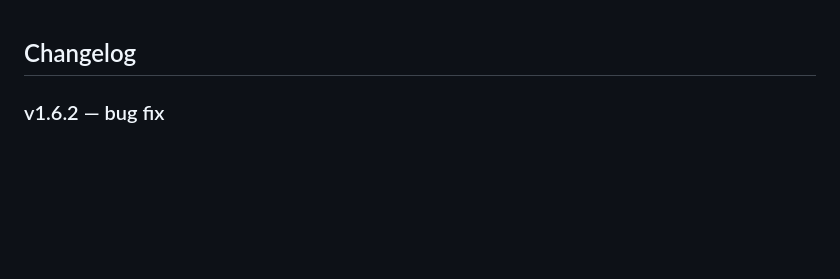
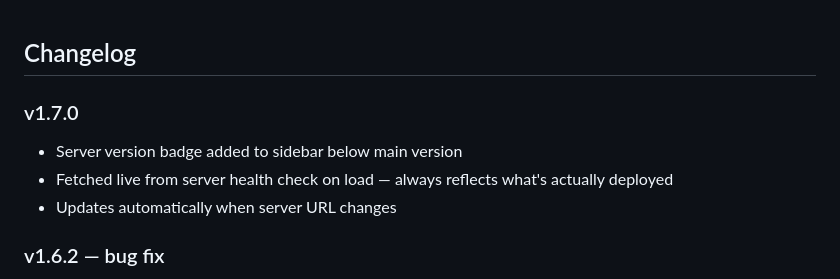
Before and after one commit to haimglikman/whos-behind-that, a Markdown page: README.md, the part around the change. Rendered like a GitHub page; blank space fills up the shorter version.

```diff
--- a/README.md
+++ b/README.md
@@ -1,4 +1,9 @@
 ## Changelog
+
+### v1.7.0
+- Server version badge added to sidebar below main version
+- Fetched live from server health check on load — always reflects what's actually deployed
+- Updates automatically when server URL changes
 
 ### v1.6.2 — bug fix
 - Rebuilt entire JavaScript section from scratch after cascading corruption from prior edits
```
